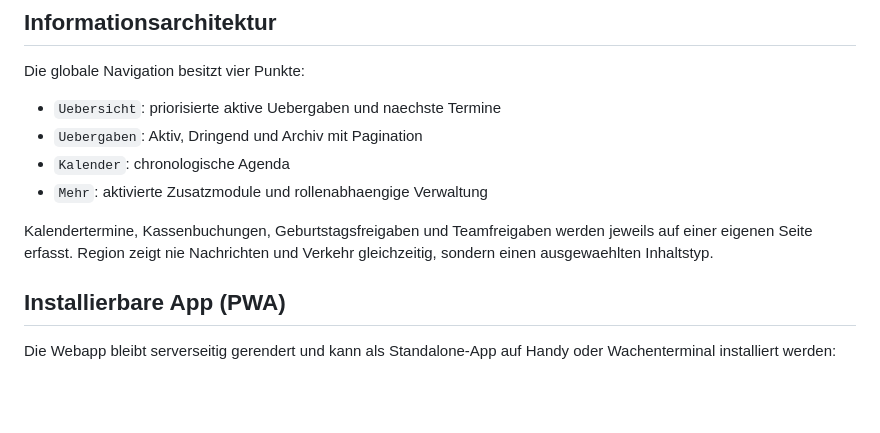
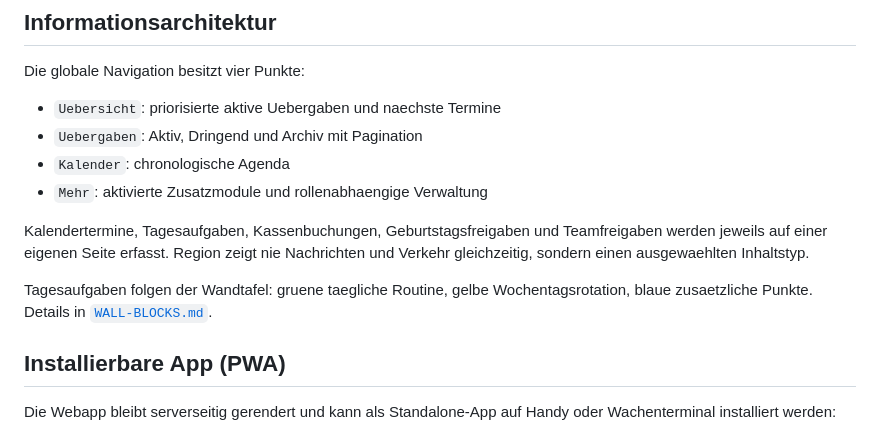
Before and after one commit to darkspike1988/Rettungswache-Wachbuch, a Markdown page: docs/DESIGN-SYSTEM.md, the part around the change. Drawn GitHub-style; blank space fills up the shorter version.

Commit message:
Document Tagesaufgaben bands in the design system
Co-authored-by: Darkspike19882 <Darkspike19882@users.noreply.github.com>

```diff
--- a/docs/DESIGN-SYSTEM.md
+++ b/docs/DESIGN-SYSTEM.md
@@ -51,9 +51,13 @@ Die globale Navigation besitzt vier Punkte:
 - `Kalender`: chronologische Agenda
 - `Mehr`: aktivierte Zusatzmodule und rollenabhaengige Verwaltung
 
-Kalendertermine, Kassenbuchungen, Geburtstagsfreigaben und Teamfreigaben werden
-jeweils auf einer eigenen Seite erfasst. Region zeigt nie Nachrichten und
-Verkehr gleichzeitig, sondern einen ausgewaehlten Inhaltstyp.
+Kalendertermine, Tagesaufgaben, Kassenbuchungen, Geburtstagsfreigaben und
+Teamfreigaben werden jeweils auf einer eigenen Seite erfasst. Region zeigt nie
+Nachrichten und Verkehr gleichzeitig, sondern einen ausgewaehlten Inhaltstyp.
+
+Tagesaufgaben folgen der Wandtafel: gruene taegliche Routine, gelbe
+Wochentagsrotation, blaue zusaetzliche Punkte. Details in
+[`WALL-BLOCKS.md`](WALL-BLOCKS.md).
 
 ## Installierbare App (PWA)
 
```
